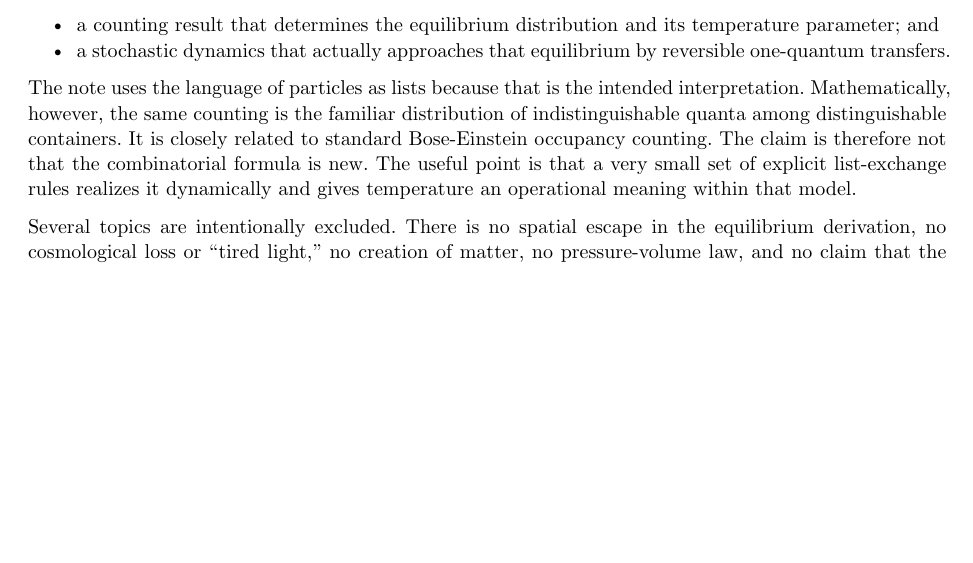
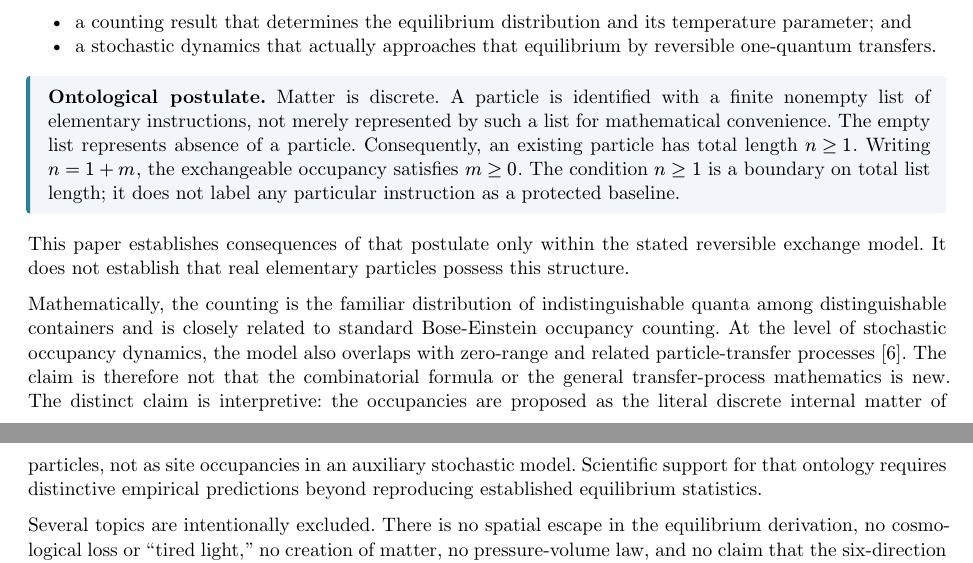
Before and after one commit to matterasmachine/matterasmachine, a Typst document (thermodynamic-exchange/paper/thermodynamic-equilibrium.typ): part of page 1 of 8 before the commit and two parts of pages 1 and 2 of 8 after it, the two joined at a grey line, cut so that both start at the same text, the shorter picture padded with empty space. The pictures show the PDF file thermodynamic-exchange/paper/thermodynamic-equilibrium.pdf that the author committed with the source.

Commit message:
thermodynamic-exchange

```diff
--- a/thermodynamic-exchange/paper/thermodynamic-equilibrium.typ
+++ b/thermodynamic-exchange/paper/thermodynamic-equilibrium.typ
@@ -93,13 +93,30 @@ parts:
 - a stochastic dynamics that actually approaches that equilibrium by reversible
   one-quantum transfers.
 
-The note uses the language of particles as lists because that is the intended
-interpretation. Mathematically, however, the same counting is the familiar
-distribution of indistinguishable quanta among distinguishable containers. It
-is closely related to standard Bose-Einstein occupancy counting. The claim is
-therefore not that the combinatorial formula is new. The useful point is that a
-very small set of explicit list-exchange rules realizes it dynamically and
-gives temperature an operational meaning within that model.
+#note[
+*Ontological postulate.* Matter is discrete. A particle is identified with a
+finite nonempty list of elementary instructions, not merely represented by such
+a list for mathematical convenience. The empty list represents absence of a
+particle. Consequently, an existing particle has total length $n>=1$. Writing
+$n=1+m$, the exchangeable occupancy satisfies $m>=0$. The condition $n>=1$ is
+a boundary on total list length; it does not label any particular instruction
+as a protected baseline.
+]
+
+This paper establishes consequences of that postulate only within the stated
+reversible exchange model. It does not establish that real elementary particles
+possess this structure.
+
+Mathematically, the counting is the familiar distribution of indistinguishable
+quanta among distinguishable containers and is closely related to standard
+Bose-Einstein occupancy counting. At the level of stochastic occupancy dynamics,
+the model also overlaps with zero-range and related particle-transfer processes
+[6]. The claim is therefore not that the combinatorial formula or the general
+transfer-process mathematics is new. The distinct claim is interpretive: the
+occupancies are proposed as the literal discrete internal matter of particles,
+not as site occupancies in an auxiliary stochastic model. Scientific support for
+that ontology requires distinctive empirical predictions beyond reproducing
+established equilibrium statistics.
 
 Several topics are intentionally excluded. There is no spatial escape in the
 equilibrium derivation, no cosmological loss or "tired light," no creation of
```
Also changed, not shown: thermodynamic-exchange/paper/thermodynamic-equilibrium.pdf, thermodynamic-exchange/paper/thermodynamic-equilibrium.typ (9 more changed lines).
